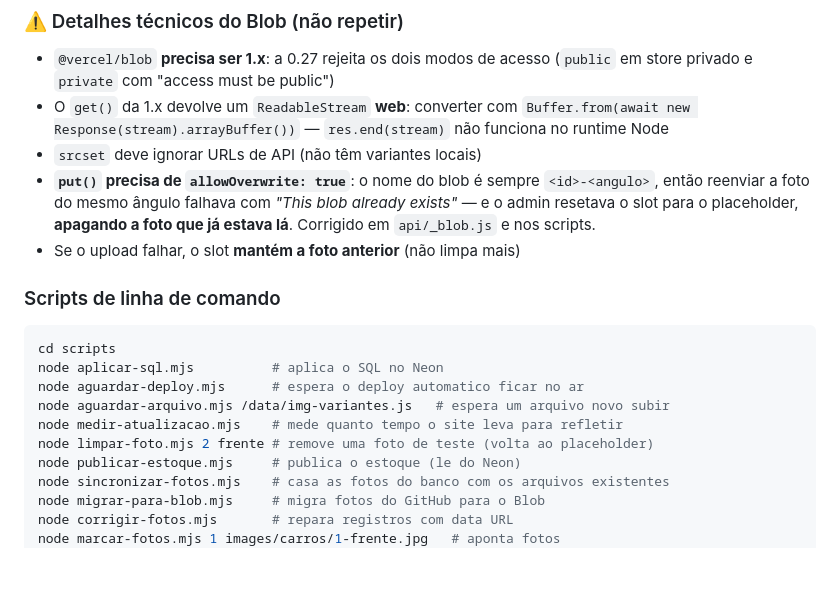
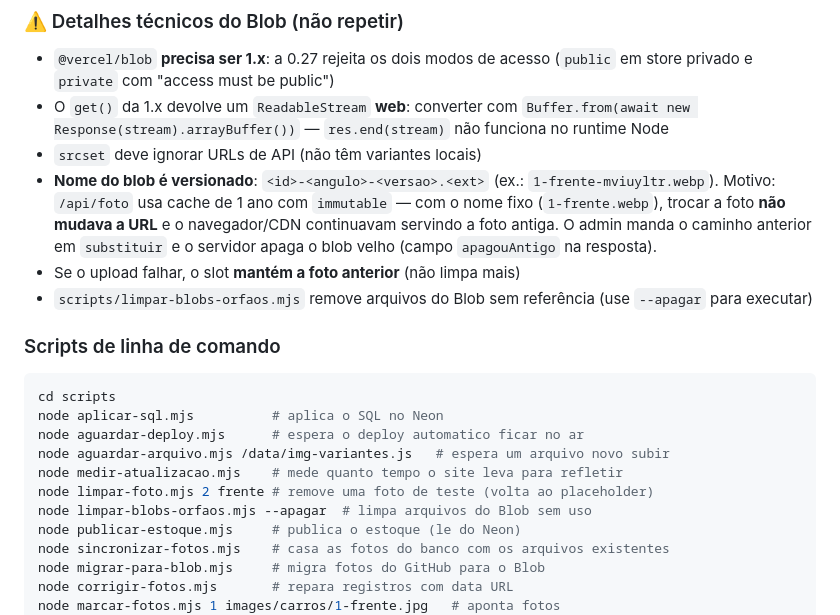
Before and after one commit to biel131yt-del/sv-multimarcas, a Markdown page: ESTADO DO PROJETO.md, the part around the change. Drawn GitHub-style; blank space fills up the shorter version.

Commit message:
Documentacao: nome versionado do Blob e limpeza de orfaos

```diff
--- a/ESTADO DO PROJETO.md
+++ b/ESTADO DO PROJETO.md
@@ -106,11 +106,14 @@ diretamente (mais rápido, sem passar pela function). Ele decide sozinho.
 - O `get()` da 1.x devolve um `ReadableStream` **web**: converter com
   `Buffer.from(await new Response(stream).arrayBuffer())` — `res.end(stream)` não funciona no runtime Node
 - `srcset` deve ignorar URLs de API (não têm variantes locais)
-- **`put()` precisa de `allowOverwrite: true`**: o nome do blob é sempre
-  `<id>-<angulo>`, então reenviar a foto do mesmo ângulo falhava com
-  *"This blob already exists"* — e o admin resetava o slot para o placeholder,
-  **apagando a foto que já estava lá**. Corrigido em `api/_blob.js` e nos scripts.
+- **Nome do blob é versionado**: `<id>-<angulo>-<versao>.<ext>` (ex.: `1-frente-mviuyltr.webp`).
+  Motivo: `/api/foto` usa cache de 1 ano com `immutable` — com o nome fixo
+  (`1-frente.webp`), trocar a foto **não mudava a URL** e o navegador/CDN
+  continuavam servindo a foto antiga. O admin manda o caminho anterior em
+  `substituir` e o servidor apaga o blob velho (campo `apagouAntigo` na resposta).
 - Se o upload falhar, o slot **mantém a foto anterior** (não limpa mais)
+- `scripts/limpar-blobs-orfaos.mjs` remove arquivos do Blob sem referência
+  (use `--apagar` para executar)
 
 ### Scripts de linha de comando
 
@@ -121,6 +124,7 @@ node aguardar-deploy.mjs      # espera o deploy automatico ficar no ar
 node aguardar-arquivo.mjs /data/img-variantes.js   # espera um arquivo novo subir
 node medir-atualizacao.mjs    # mede quanto tempo o site leva para refletir
 node limpar-foto.mjs 2 frente # remove uma foto de teste (volta ao placeholder)
+node limpar-blobs-orfaos.mjs --apagar  # limpa arquivos do Blob sem uso
 node publicar-estoque.mjs     # publica o estoque (le do Neon)
 node sincronizar-fotos.mjs    # casa as fotos do banco com os arquivos existentes
 node migrar-para-blob.mjs     # migra fotos do GitHub para o Blob
```
